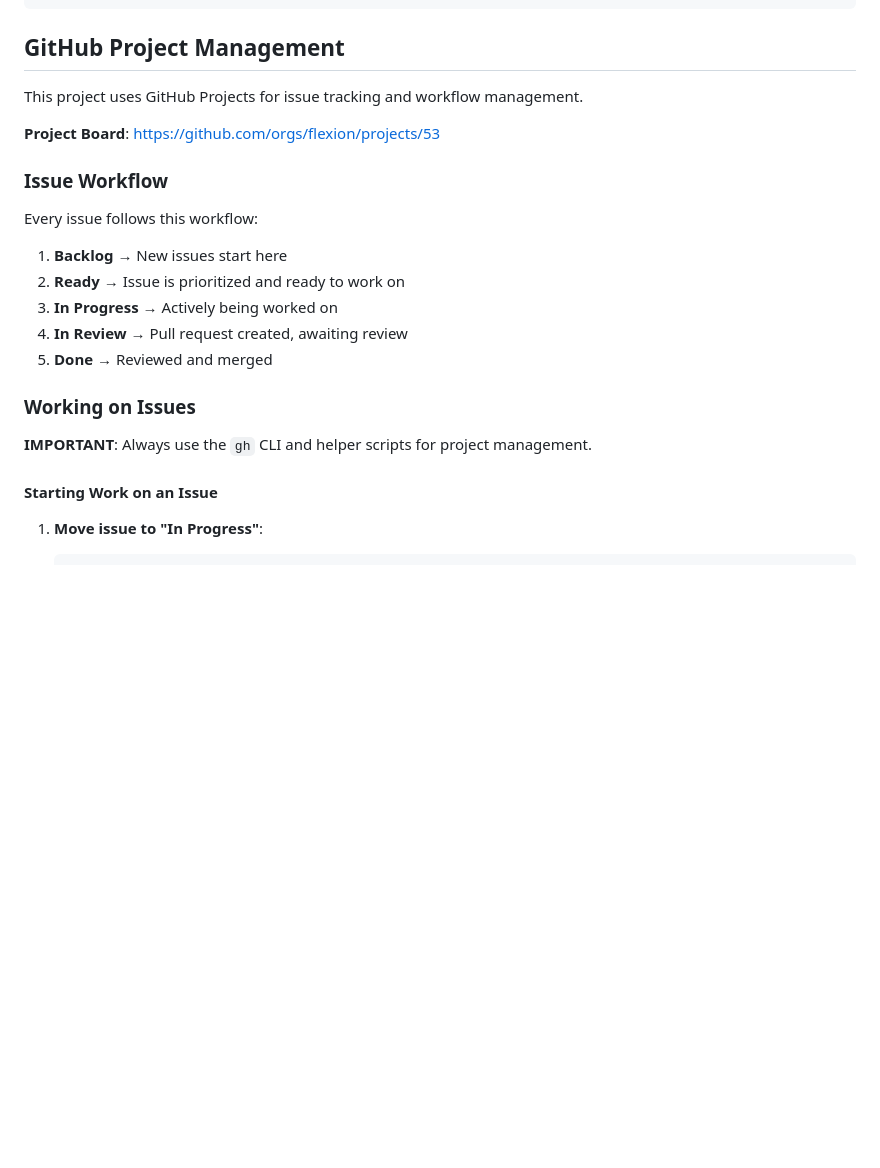
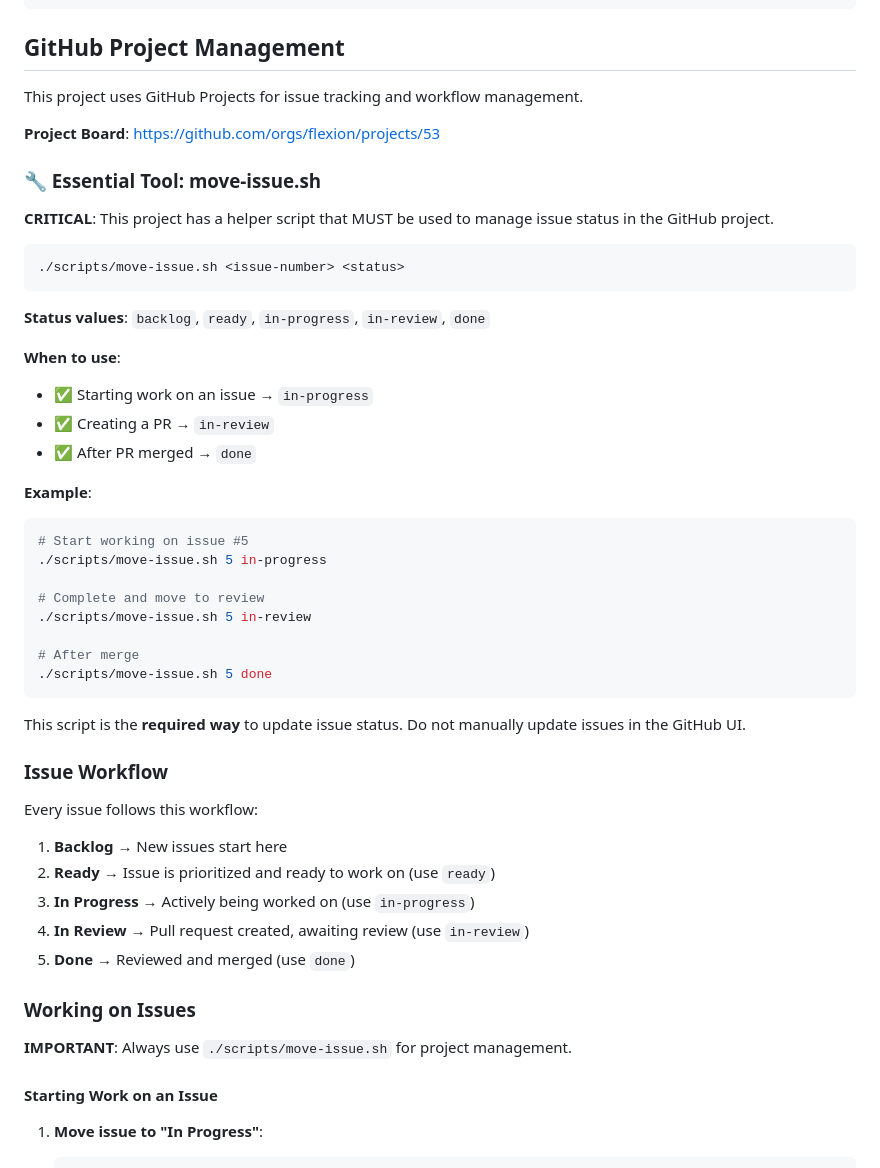
Before and after one commit to flexion/flexion-msp-readiness, a Markdown page: CLAUDE.md, the part around one of its changes. Rendered like a GitHub page; blank space fills up the shorter version.

Commit message:
docs: emphasize move-issue.sh script for future sessions
Added prominent documentation of ./scripts/move-issue.sh:
- Quick Start section at top of CLAUDE.md
- Dedicated section in GitHub Project Management
- Clear examples of when and how to use
- Marked as CRITICAL and required tool

This ensures future Claude sessions immediately see and use the
script for managing issue status in the GitHub project.

Co-Authored-By: Claude Sonnet 4.5 <noreply@anthropic.com>

````diff
--- a/CLAUDE.md
+++ b/CLAUDE.md
@@ -193,19 +219,48 @@ This project uses GitHub Projects for issue tracking and workflow management.
 
 **Project Board**: https://github.com/orgs/flexion/projects/53
 
+### 🔧 Essential Tool: move-issue.sh
+
+**CRITICAL**: This project has a helper script that MUST be used to manage issue status in the GitHub project.
+
+```bash
+./scripts/move-issue.sh <issue-number> <status>
+```
+
+**Status values**: `backlog`, `ready`, `in-progress`, `in-review`, `done`
+
+**When to use**:
+- ✅ Starting work on an issue → `in-progress`
+- ✅ Creating a PR → `in-review`
+- ✅ After PR merged → `done`
+
+**Example**:
+```bash
+# Start working on issue #5
+./scripts/move-issue.sh 5 in-progress
+
+# Complete and move to review
+./scripts/move-issue.sh 5 in-review
+
+# After merge
+./scripts/move-issue.sh 5 done
+```
+
+This script is the **required way** to update issue status. Do not manually update issues in the GitHub UI.
+
 ### Issue Workflow
 
 Every issue follows this workflow:
 
 1. **Backlog** → New issues start here
-2. **Ready** → Issue is prioritized and ready to work on
-3. **In Progress** → Actively being worked on
-4. **In Review** → Pull request created, awaiting review
-5. **Done** → Reviewed and merged
+2. **Ready** → Issue is prioritized and ready to work on (use `ready`)
+3. **In Progress** → Actively being worked on (use `in-progress`)
+4. **In Review** → Pull request created, awaiting review (use `in-review`)
+5. **Done** → Reviewed and merged (use `done`)
 
 ### Working on Issues
 
-**IMPORTANT**: Always use the `gh` CLI and helper scripts for project management.
+**IMPORTANT**: Always use `./scripts/move-issue.sh` for project management.
 
 #### Starting Work on an Issue
 
````
Also changed, not shown: other parts of CLAUDE.md (+26 -0 lines).
